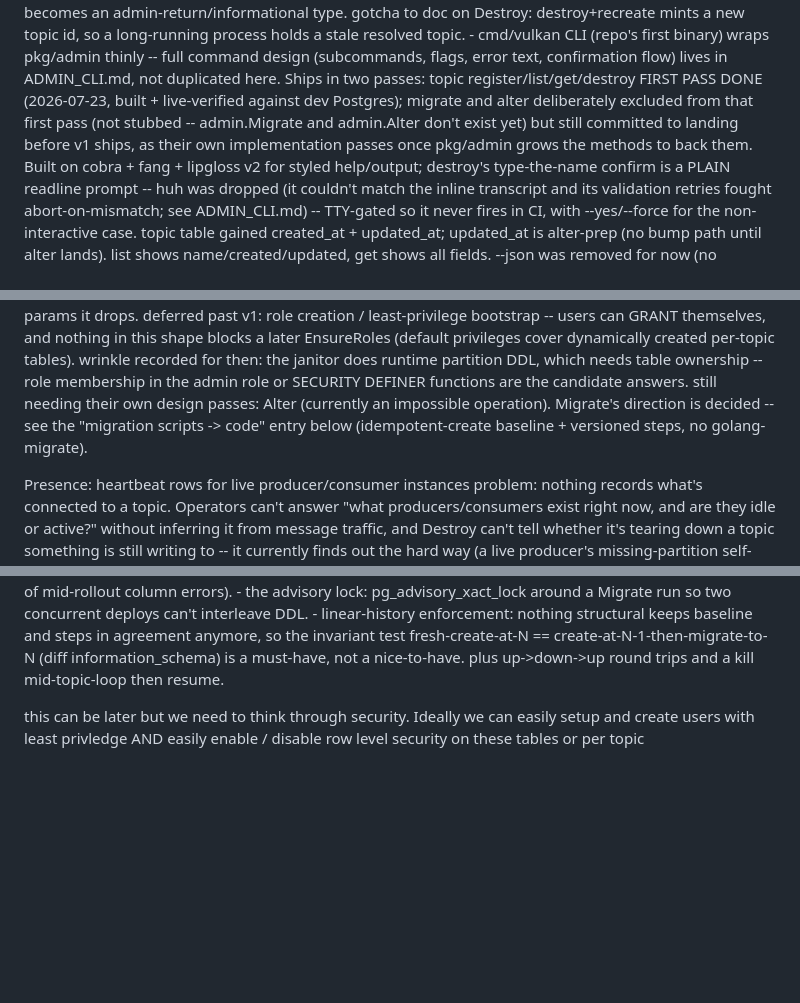
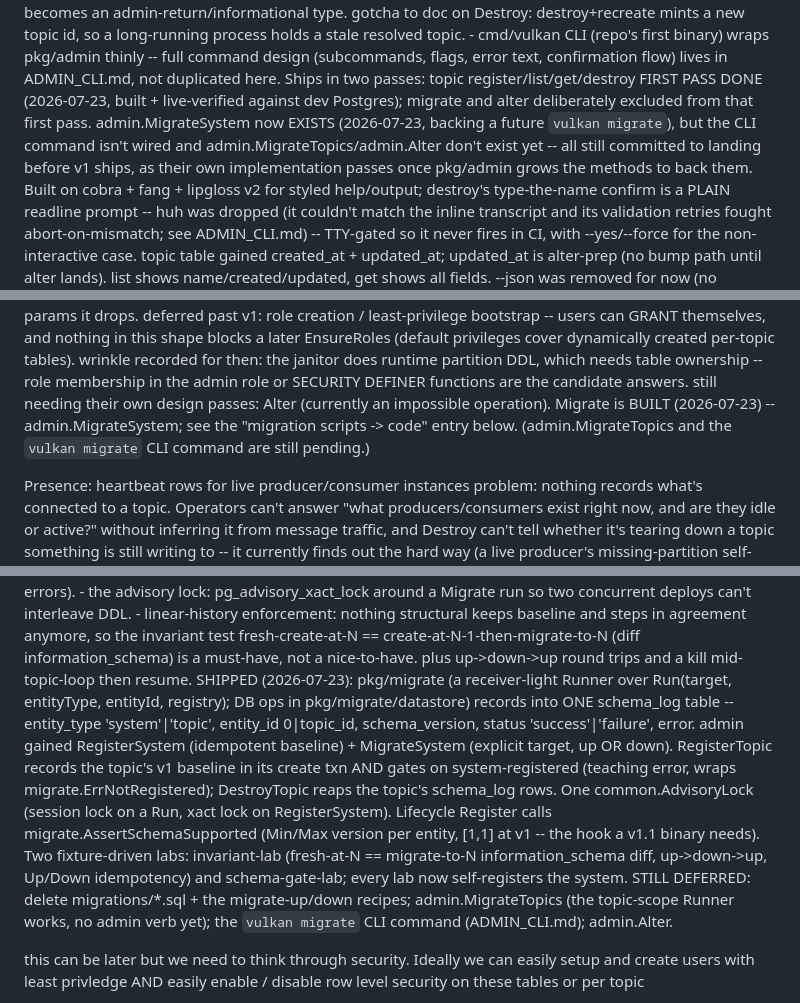
Before and after one commit to agentstax/vulkan, a Markdown page: TODO.md, 3 parts joined by grey strips. GitHub-like rendering; blank space fills up the shorter version.

```diff
--- a/TODO.md
+++ b/TODO.md
@@ -198,10 +198,11 @@ v1 admin surface: pkg/admin owns topic lifecycle (DECIDED in discussion, not bui
       lives in ADMIN_CLI.md, not duplicated here. Ships in two passes:
       topic register/list/get/destroy FIRST PASS DONE (2026-07-23, built +
       live-verified against dev Postgres); migrate and alter deliberately
-      excluded from that first pass (not stubbed -- admin.Migrate and
-      admin.Alter don't exist yet) but still committed to landing before v1
-      ships, as their own implementation passes once pkg/admin grows the
-      methods to back them.
+      excluded from that first pass. admin.MigrateSystem now EXISTS (2026-07-23,
+      backing a future `vulkan migrate`), but the CLI command isn't wired and
+      admin.MigrateTopics/admin.Alter don't exist yet -- all still committed to
+      landing before v1 ships, as their own implementation passes once
+      pkg/admin grows the methods to back them.
       Built on cobra + fang + lipgloss v2 for styled help/output; destroy's
       type-the-name confirm is a PLAIN readline prompt -- huh was dropped (it
       couldn't match the inline transcript and its validation retries fought
@@ -250,9 +251,9 @@ v1 admin surface: pkg/admin owns topic lifecycle (DECIDED in discussion, not bui
   table ownership -- role membership in the admin role or SECURITY DEFINER
   functions are the candidate answers.
   still needing their own design passes: Alter (currently an impossible
-  operation). Migrate's direction is decided -- see the "migration scripts ->
-  code" entry below (idempotent-create baseline + versioned steps, no
-  golang-migrate).
+  operation). Migrate is BUILT (2026-07-23) -- admin.MigrateSystem; see the
+  "migration scripts -> code" entry below. (admin.MigrateTopics and the
+  `vulkan migrate` CLI command are still pending.)
 
 Presence: heartbeat rows for live producer/consumer instances
   problem: nothing records what's connected to a topic. Operators can't answer
@@ -467,6 +470,22 @@ migration scripts -> code (DECIDED in discussion, not built): the golang-migrate
       create-at-N-1-then-migrate-to-N (diff information_schema) is a
       must-have, not a nice-to-have. plus up->down->up round trips and a
       kill mid-topic-loop then resume.
+  SHIPPED (2026-07-23): pkg/migrate (a receiver-light Runner over
+  Run(target, entityType, entityId, registry); DB ops in pkg/migrate/datastore)
+  records into ONE schema_log table -- entity_type 'system'|'topic', entity_id
+  0|topic_id, schema_version, status 'success'|'failure', error. admin gained
+  RegisterSystem (idempotent baseline) + MigrateSystem (explicit target, up OR
+  down). RegisterTopic records the topic's v1 baseline in its create txn AND
+  gates on system-registered (teaching error, wraps migrate.ErrNotRegistered);
+  DestroyTopic reaps the topic's schema_log rows. One common.AdvisoryLock
+  (session lock on a Run, xact lock on RegisterSystem). Lifecycle Register calls
+  migrate.AssertSchemaSupported (Min/Max version per entity, [1,1] at v1 -- the
+  hook a v1.1 binary needs). Two fixture-driven labs: invariant-lab
+  (fresh-at-N == migrate-to-N information_schema diff, up->down->up, Up/Down
+  idempotency) and schema-gate-lab; every lab now self-registers the system.
+  STILL DEFERRED: delete migrations/*.sql + the migrate-up/down recipes;
+  admin.MigrateTopics (the topic-scope Runner works, no admin verb yet); the
+  `vulkan migrate` CLI command (ADMIN_CLI.md); admin.Alter.
 
 this can be later but we need to think through security. Ideally we can easily setup and create users with least privledge AND easily enable / disable row level security on these tables or per topic
 
```
Also changed, not shown: other parts of TODO.md (+6 -2 lines), ADMIN_CLI.md (+21 -11 lines).
